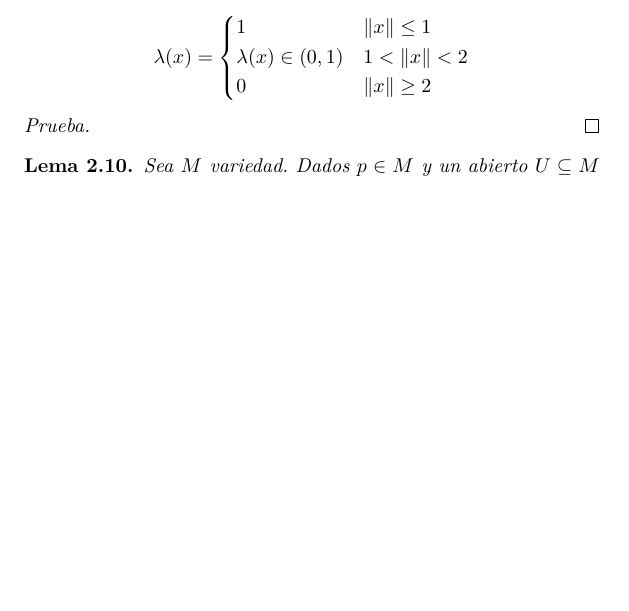
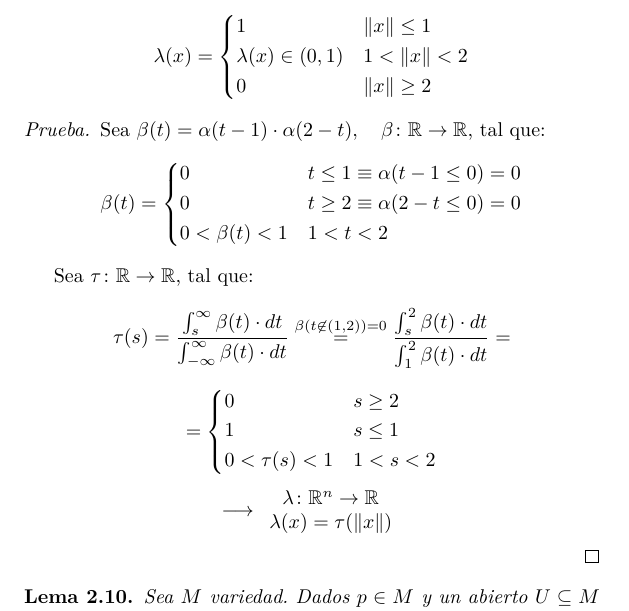
Before and after one commit to cruizh/vd, a LaTeX document (temas/02-aplicaciones.tex): part of page 9 of 15, cut so that both start at the same text, the shorter picture padded with empty space. Compiled offline with XeLaTeX.

Commit message:
Dem lema de extensión de Rn

```diff
--- a/temas/02-aplicaciones.tex
+++ b/temas/02-aplicaciones.tex
@@ -438,7 +442,36 @@ es diferenciable.
   \]
 \end{lemma}
 \begin{proof}
-  % TODO
+  Sea \(\beta(t)=\alpha(t-1)\cdot\alpha(2-t),\quad
+  \beta\colon\mathbb{R}\to\mathbb{R}\), tal que:
+  \[
+    \beta(t)=
+    \begin{dcases}
+      0 & t\leq 1\equiv\alpha(t-1\leq 0)=0 \\
+      0 & t\geq 2\equiv\alpha(2-t\leq 0)=0 \\
+      0<\beta(t)<1 & 1<t<2
+    \end{dcases}
+  \]
+
+  Sea \(\tau\colon\mathbb{R}\to\mathbb{R}\), tal que:
+  \[
+    \tau(s)=\frac{\int_{s}^{\infty} \beta(t) \cdot dt}{\int_{-\infty}^{\infty}\beta(t) \cdot dt}\overset{\beta(t\not\in(1,2))=0}{=}
+           \frac{\int_{s}^{2} \beta(t) \cdot dt}{\int_{1}^{2} \beta(t) \cdot dt}=
+  \]
+  \[
+    =\begin{dcases}
+      0 & s\geq 2 \\
+      1 & s\leq 1 \\
+      0<\tau(s)<1 & 1<s<2
+     \end{dcases}
+  \]
+  \[
+    \longrightarrow \begin{array}{c}
+                      \lambda\colon\mathbb{R}^{n}\to\mathbb{R} \\
+                      \lambda(x)=\tau(\Norm{x})
+                     \end{array}
+  \]
+
 \end{proof}
 
 \begin{lemma}
```
Also changed, not shown: temas/02-aplicaciones.tex (4 more changed lines).
